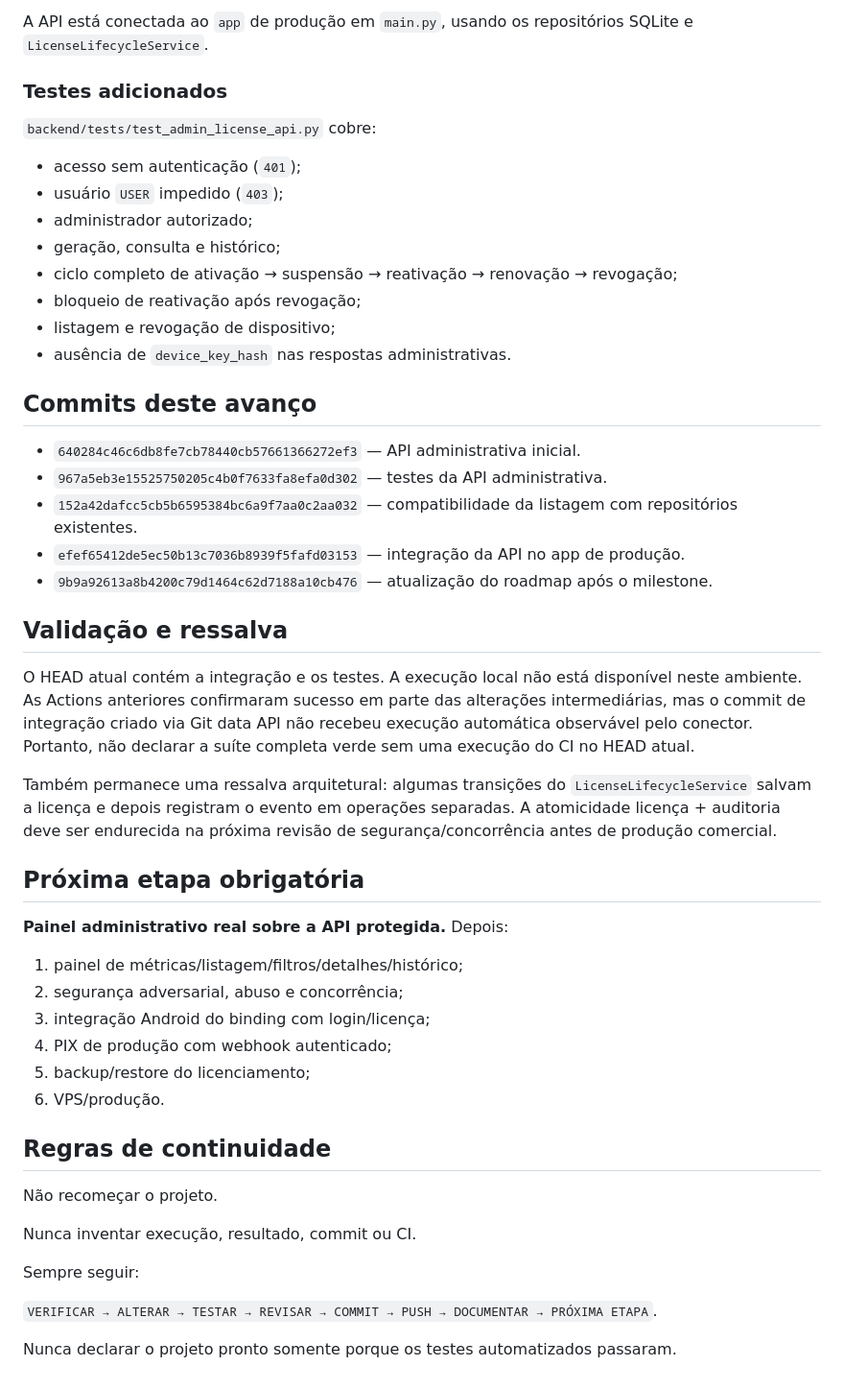
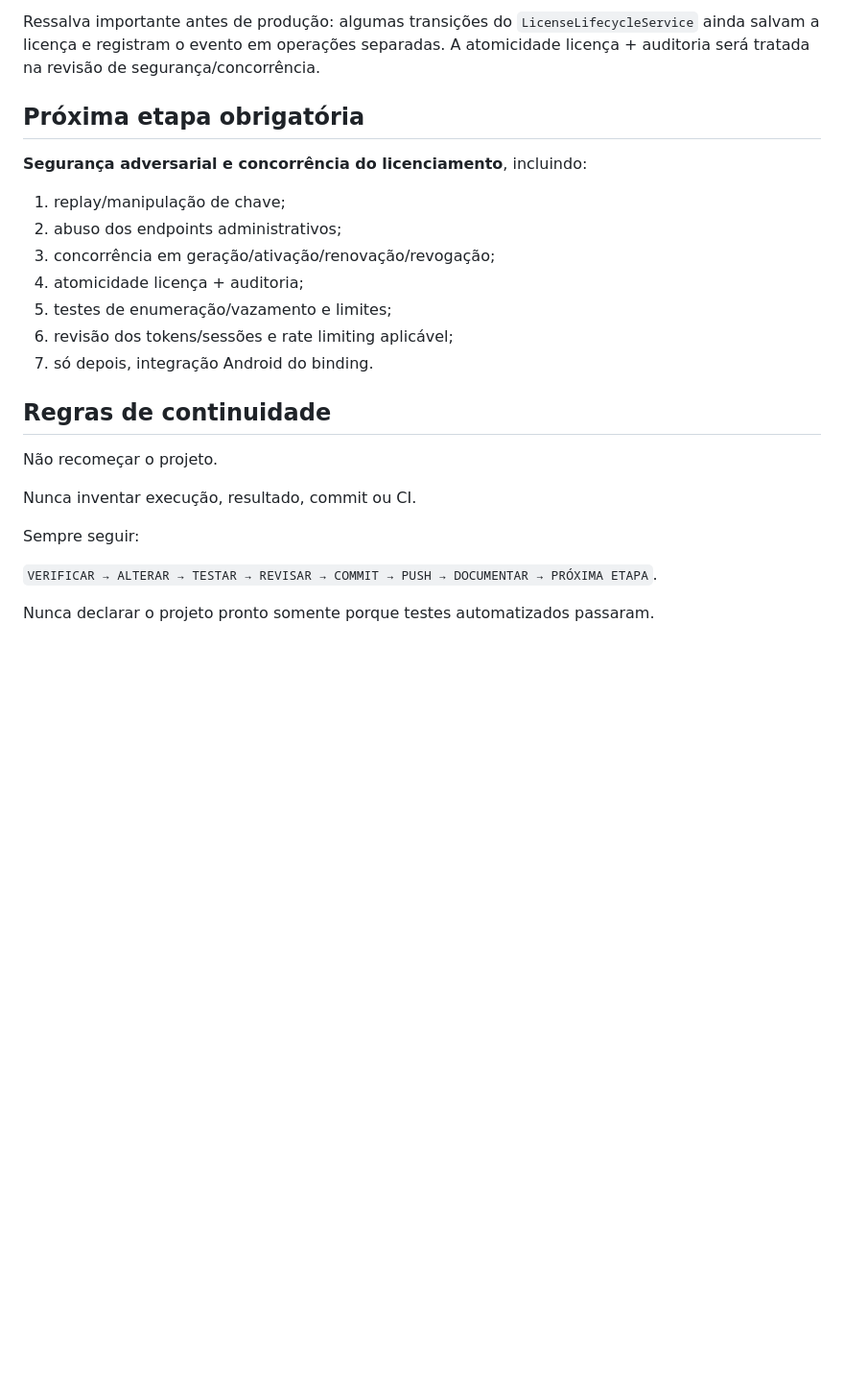
Before and after one commit to heldergaraujo2/Otimizer, a Markdown page: PROJECT_MEMORY/11_HANDOFF.md, the part around one of its changes. Shown at 96% size. GitHub-like rendering; blank space fills up the shorter version.

```diff
--- a/PROJECT_MEMORY/11_HANDOFF.md
+++ b/PROJECT_MEMORY/11_HANDOFF.md
@@ -80,42 +57,16 @@ A base existente de autenticação, validade server-side, entitlements, SQLite,
-A API está conectada ao `app` de produção em `main.py`, usando os repositórios SQLite e `LicenseLifecycleService`.
-
-### Testes adicionados
-
-`backend/tests/test_admin_license_api.py` cobre:
-
-- acesso sem autenticação (`401`);
-- usuário `USER` impedido (`403`);
-- administrador autorizado;
-- geração, consulta e histórico;
-- ciclo completo de ativação → suspensão → reativação → renovação → revogação;
-- bloqueio de reativação após revogação;
-- listagem e revogação de dispositivo;
-- ausência de `device_key_hash` nas respostas administrativas.
-
-## Commits deste avanço
-
-- `640284c46c6db8fe7cb78440cb57661366272ef3` — API administrativa inicial.
-- `967a5eb3e15525750205c4b0f7633fa8efa0d302` — testes da API administrativa.
-- `152a42dafcc5cb5b6595384bc6a9f7aa0c2aa032` — compatibilidade da listagem com repositórios existentes.
-- `efef65412de5ec50b13c7036b8939f5fafd03153` — integração da API no app de produção.
-- `9b9a92613a8b4200c79d1464c62d7188a10cb476` — atualização do roadmap após o milestone.
-
-## Validação e ressalva
-
-O HEAD atual contém a integração e os testes. A execução local não está disponível neste ambiente. As Actions anteriores confirmaram sucesso em parte das alterações intermediárias, mas o commit de integração criado via Git data API não recebeu execução automática observável pelo conector. Portanto, não declarar a suíte completa verde sem uma execução do CI no HEAD atual.
-
-Também permanece uma ressalva arquitetural: algumas transições do `LicenseLifecycleService` salvam a licença e depois registram o evento em operações separadas. A atomicidade licença + auditoria deve ser endurecida na próxima revisão de segurança/concorrência antes de produção comercial.
+Ressalva importante antes de produção: algumas transições do `LicenseLifecycleService` ainda salvam a licença e registram o evento em operações separadas. A atomicidade licença + auditoria será tratada na revisão de segurança/concorrência.
 
 ## Próxima etapa obrigatória
 
-**Painel administrativo real sobre a API protegida.** Depois:
+**Segurança adversarial e concorrência do licenciamento**, incluindo:
 
-1. painel de métricas/listagem/filtros/detalhes/histórico;
-2. segurança adversarial, abuso e concorrência;
-3. integração Android do binding com login/licença;
-4. PIX de produção com webhook autenticado;
-5. backup/restore do licenciamento;
-6. VPS/produção.
+1. replay/manipulação de chave;
+2. abuso dos endpoints administrativos;
+3. concorrência em geração/ativação/renovação/revogação;
+4. atomicidade licença + auditoria;
+5. testes de enumeração/vazamento e limites;
+6. revisão dos tokens/sessões e rate limiting aplicável;
+7. só depois, integração Android do binding.
 
 ## Regras de continuidade
 
@@ -127,4 +78,4 @@ Sempre seguir:
 
 `VERIFICAR → ALTERAR → TESTAR → REVISAR → COMMIT → PUSH → DOCUMENTAR → PRÓXIMA ETAPA`.
 
-Nunca declarar o projeto pronto somente porque os testes automatizados passaram.
+Nunca declarar o projeto pronto somente porque testes automatizados passaram.
```
Also changed, not shown: other parts of PROJECT_MEMORY/11_HANDOFF.md (+35 -58 lines).
